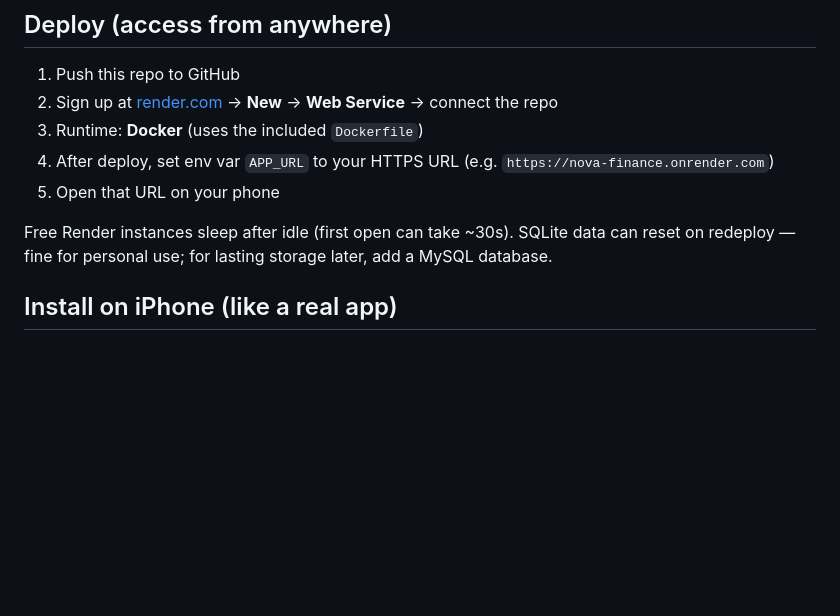
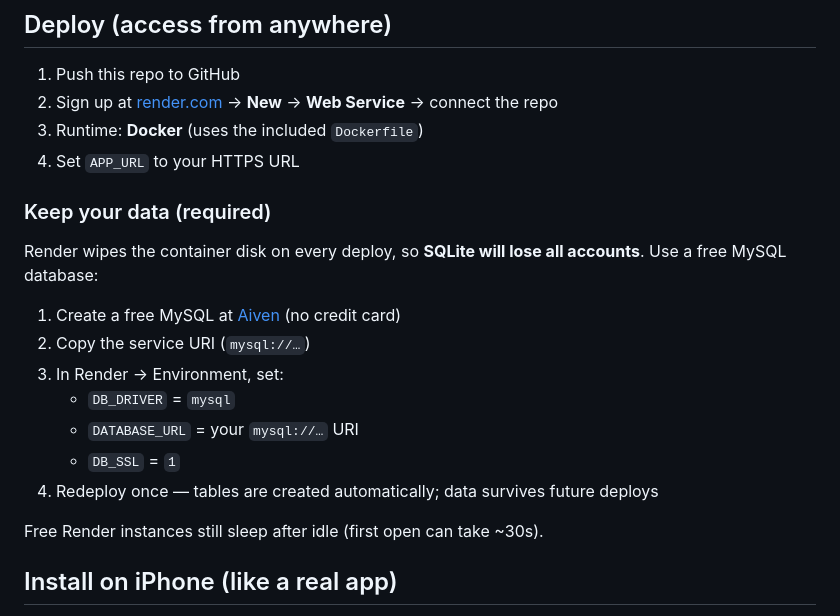
Before and after one commit to dfw-jnr/Nova---Finance, a Markdown page: README.md, the part around the change. GitHub-like rendering; blank space fills up the shorter version.

Commit message:
Document MySQL setup so deploy data survives.

```diff
--- a/README.md
+++ b/README.md
@@ -71,10 +71,21 @@ mysql -u root -p < database/schema.sql
 1. Push this repo to GitHub
 2. Sign up at [render.com](https://render.com) → **New** → **Web Service** → connect the repo
 3. Runtime: **Docker** (uses the included `Dockerfile`)
-4. After deploy, set env var `APP_URL` to your HTTPS URL (e.g. `https://nova-finance.onrender.com`)
-5. Open that URL on your phone
+4. Set `APP_URL` to your HTTPS URL
 
-Free Render instances sleep after idle (first open can take ~30s). SQLite data can reset on redeploy — fine for personal use; for lasting storage later, add a MySQL database.
+### Keep your data (required)
+
+Render wipes the container disk on every deploy, so **SQLite will lose all accounts**. Use a free MySQL database:
+
+1. Create a free MySQL at [Aiven](https://console.aiven.io/signup) (no credit card)
+2. Copy the service URI (`mysql://…`)
+3. In Render → Environment, set:
+   - `DB_DRIVER` = `mysql`
+   - `DATABASE_URL` = your `mysql://…` URI
+   - `DB_SSL` = `1`
+4. Redeploy once — tables are created automatically; data survives future deploys
+
+Free Render instances still sleep after idle (first open can take ~30s).
 
 ## Install on iPhone (like a real app)
 
```
